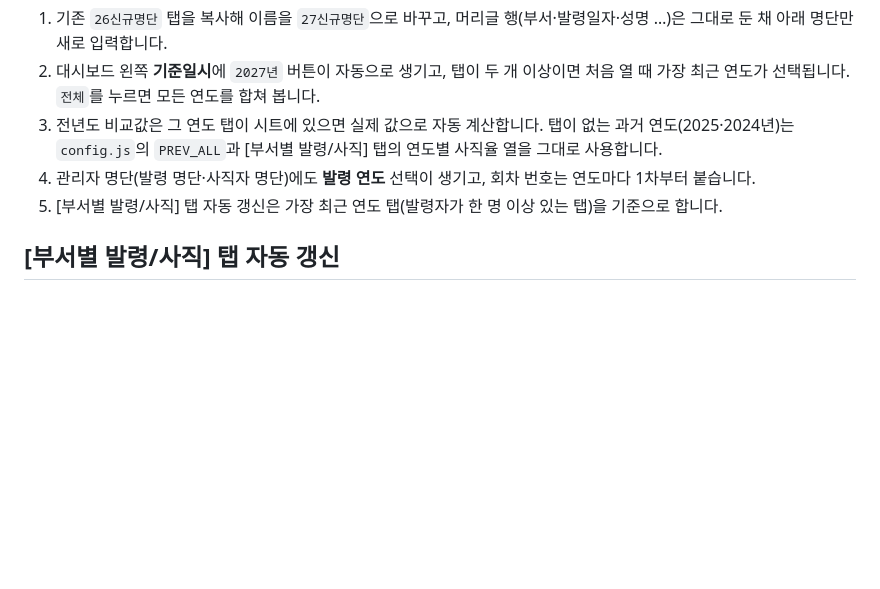
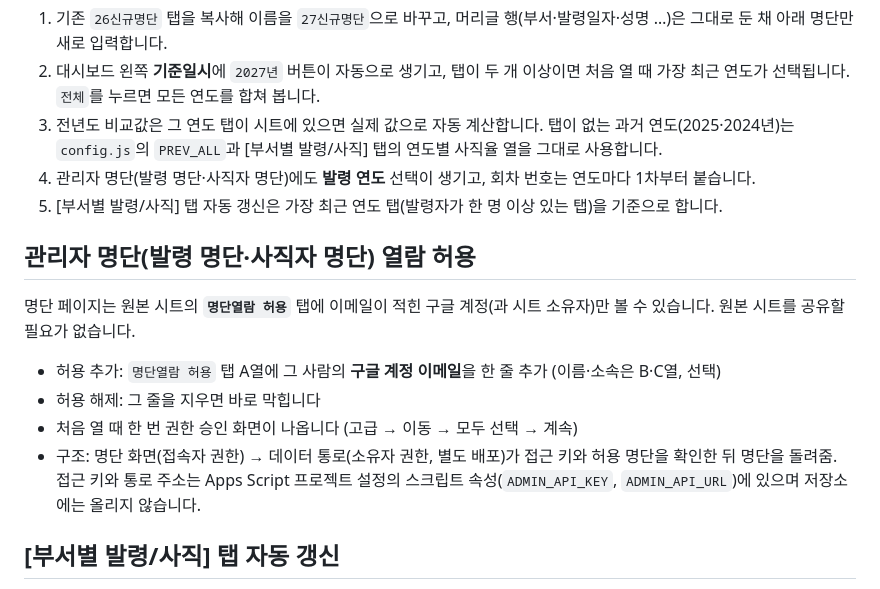
Before and after one commit to cong5772-sudo/2026new-nurse, a Markdown page: README.md, the part around the change. Drawn GitHub-style; blank space fills up the shorter version.

Commit message:
안내 문서: 관리자 명단 열람 허용 방법
Co-Authored-By: Claude Opus 5.5 <noreply@anthropic.com>

```diff
--- a/README.md
+++ b/README.md
@@ -76,6 +76,15 @@ API_URL: 'https://script.google.com/macros/s/……/exec',
 4. 관리자 명단(발령 명단·사직자 명단)에도 **발령 연도** 선택이 생기고, 회차 번호는 연도마다 1차부터 붙습니다.
 5. [부서별 발령/사직] 탭 자동 갱신은 가장 최근 연도 탭(발령자가 한 명 이상 있는 탭)을 기준으로 합니다.
 
+## 관리자 명단(발령 명단·사직자 명단) 열람 허용
+
+명단 페이지는 원본 시트의 **`명단열람 허용`** 탭에 이메일이 적힌 구글 계정(과 시트 소유자)만 볼 수 있습니다. 원본 시트를 공유할 필요가 없습니다.
+
+- 허용 추가: `명단열람 허용` 탭 A열에 그 사람의 **구글 계정 이메일**을 한 줄 추가 (이름·소속은 B·C열, 선택)
+- 허용 해제: 그 줄을 지우면 바로 막힙니다
+- 처음 열 때 한 번 권한 승인 화면이 나옵니다 (고급 → 이동 → 모두 선택 → 계속)
+- 구조: 명단 화면(접속자 권한) → 데이터 통로(소유자 권한, 별도 배포)가 접근 키와 허용 명단을 확인한 뒤 명단을 돌려줌. 접근 키와 통로 주소는 Apps Script 프로젝트 설정의 스크립트 속성(`ADMIN_API_KEY`, `ADMIN_API_URL`)에 있으며 저장소에는 올리지 않습니다.
+
 ## [부서별 발령/사직] 탭 자동 갱신
 
 가장 최근 연도 명단 탭(`26신규명단`, 내년이면 `27신규명단`)에 새 회차 발령자가 들어오면, 이 탭의 회차별 발령·사직 인원과 오른쪽 합계·사직율을 자동으로 다시 채웁니다.
```
